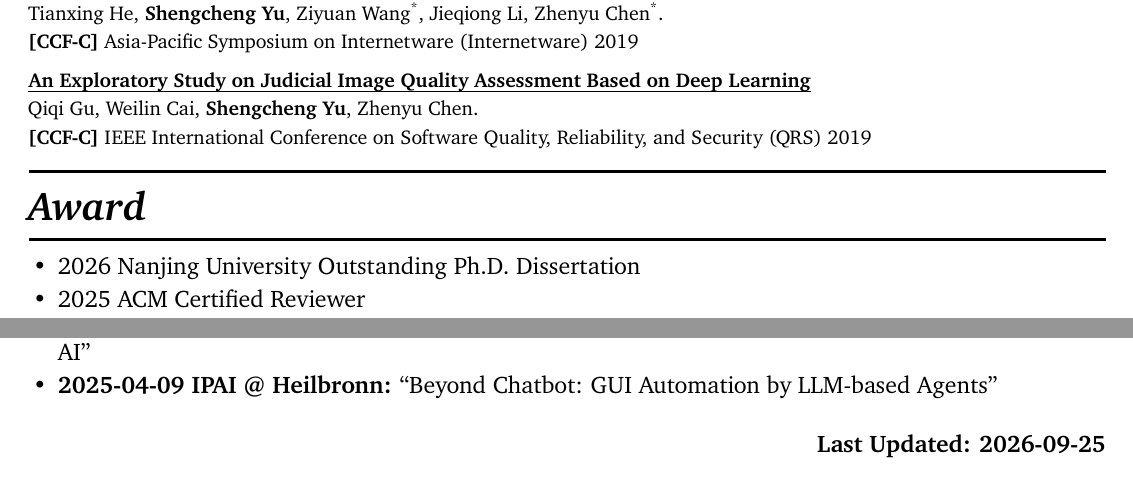
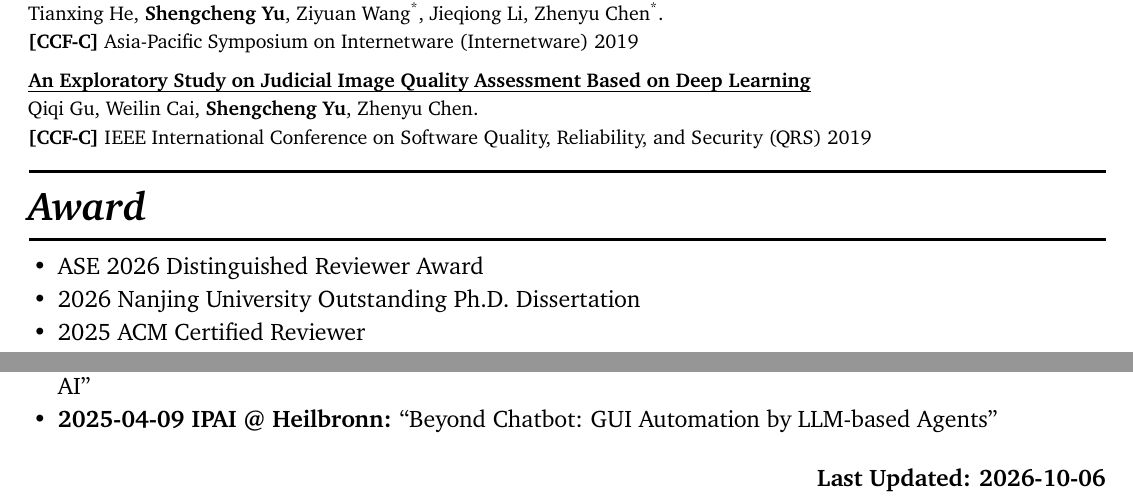
Before and after one commit to yushengcheng/yushengcheng.github.io, a LaTeX CV (cv/CV-photo.tex): two parts of pages 4 and 6 of 6, joined at a grey line, cut so that both start at the same text. Compiled offline with pdfLaTeX.

Commit message:
Sync CV with latest award content

```diff
--- a/cv/CV-photo.tex
+++ b/cv/CV-photo.tex
@@ -475,6 +475,7 @@ Nanjing University\newline Software Institute & B.Eng.\newline in Software Engin
 
 \cvsection{Award}
 \begin{itemize}[leftmargin=1.25em,label=\textbullet,topsep=0pt,itemsep=2pt,parsep=0pt]
+  \item ASE 2026 Distinguished Reviewer Award
   \item 2026 Nanjing University Outstanding Ph.D. Dissertation
   \item 2025 ACM Certified Reviewer
   \item 2023 Nanjing University Dongliang Scholarship (Award of Excellence in Academic Achievements)
@@ -557,6 +558,6 @@ Nanjing University\newline Software Institute & B.Eng.\newline in Software Engin
 \end{itemize}
 
 \vspace{12pt}
-\hfill\textbf{Last Updated: 2026-09-25}
+\hfill\textbf{Last Updated: 2026-10-06}
 
 \end{document}
```
Also changed, not shown: cv/CV.tex (+2 -1 lines), cv/CV-photo.pdf, cv/CV.pdf.
